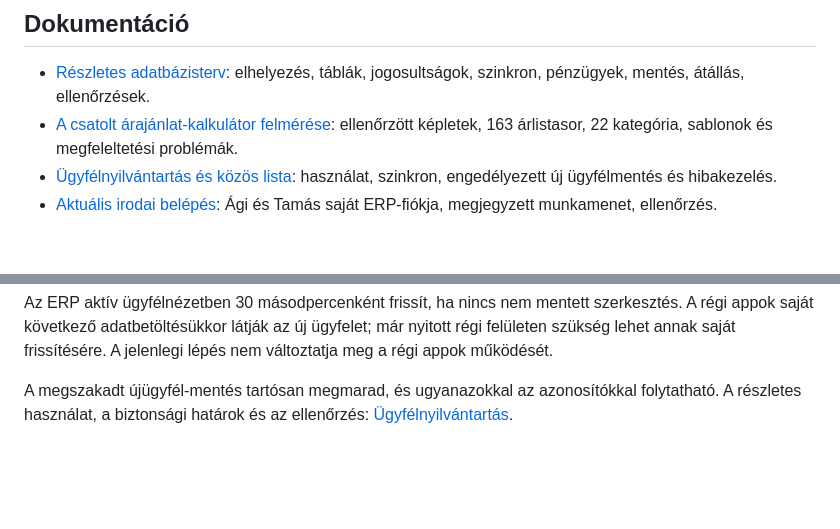
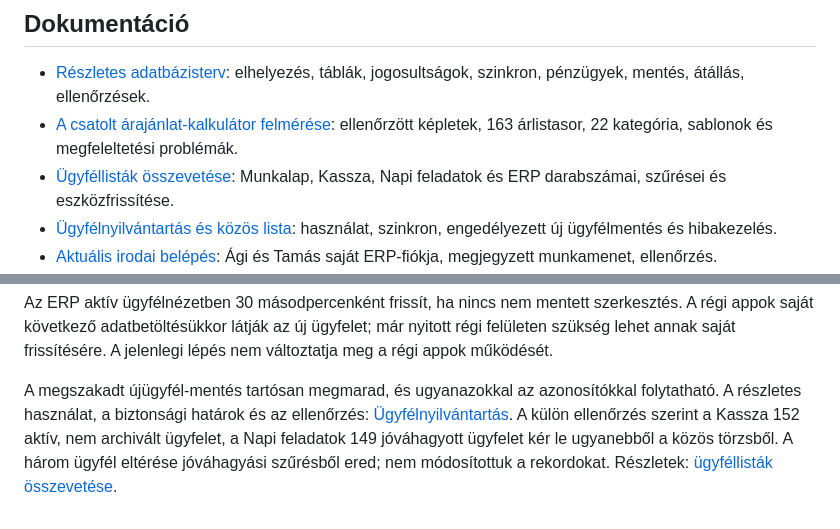
Before and after one commit to AgnesGeller/erp, a Markdown page: README.md, 2 parts joined by grey strips. Rendered like a GitHub page; blank space fills up the shorter version.

Commit message:
Dokumentacio: Munkalap Kassza Napi ERP ugyfellistak egyeztetese

```diff
--- a/README.md
+++ b/README.md
@@ -28,6 +28,7 @@ Az ábra tervet mutat. A szaggatott vonalak még nem létező ERP-kapcsolatokat
 
 - [Részletes adatbázisterv](docs/adatbazisterv.md): elhelyezés, táblák, jogosultságok, szinkron, pénzügyek, mentés, átállás, ellenőrzések.
 - [A csatolt árajánlat-kalkulátor felmérése](docs/kalkulator-felmeres.md): ellenőrzött képletek, 163 árlistasor, 22 kategória, sablonok és megfeleltetési problémák.
+- [Ügyféllisták összevetése](docs/ugyfellista-egyeztetes.md): Munkalap, Kassza, Napi feladatok és ERP darabszámai, szűrései és eszközfrissítése.
 - [Ügyfélnyilvántartás és közös lista](docs/ugyfelnyilvantartas.md): használat, szinkron, engedélyezett új ügyfélmentés és hibakezelés.
 - [Aktuális irodai belépés](docs/irodai-belepes.md): Ági és Tamás saját ERP-fiókja, megjegyzett munkamenet, ellenőrzés.
 - [A 0.1.4 belépési alap történeti leírása](docs/belepes-es-jogosultsagok.md): használat, adatvédelem, telepített szerveroldal, ellenőrzések és korlátok.
@@ -196,3 +197,4 @@ flowchart LR
 Az ERP aktív ügyfélnézetben 30 másodpercenként frissít, ha nincs nem mentett szerkesztés. A régi appok saját következő adatbetöltésükkor látják az új ügyfelet; már nyitott régi felületen szükség lehet annak saját frissítésére. A jelenlegi lépés nem változtatja meg a régi appok működését.
 
 A megszakadt újügyfél-mentés tartósan megmarad, és ugyanazokkal az azonosítókkal folytatható. A részletes használat, a biztonsági határok és az ellenőrzés: [Ügyfélnyilvántartás](docs/ugyfelnyilvantartas.md).
+A külön ellenőrzés szerint a Kassza 152 aktív, nem archivált ügyfelet, a Napi feladatok 149 jóváhagyott ügyfelet kér le ugyanebből a közös törzsből. A három ügyfél eltérése jóváhagyási szűrésből ered; nem módosítottuk a rekordokat. Részletek: [ügyféllisták összevetése](docs/ugyfellista-egyeztetes.md).
```
Also changed, not shown: docs/fejlesztesi-naplo.md (+4 -0 lines), docs/ugyfellista-egyeztetes.md (added, +40 -0 lines).
